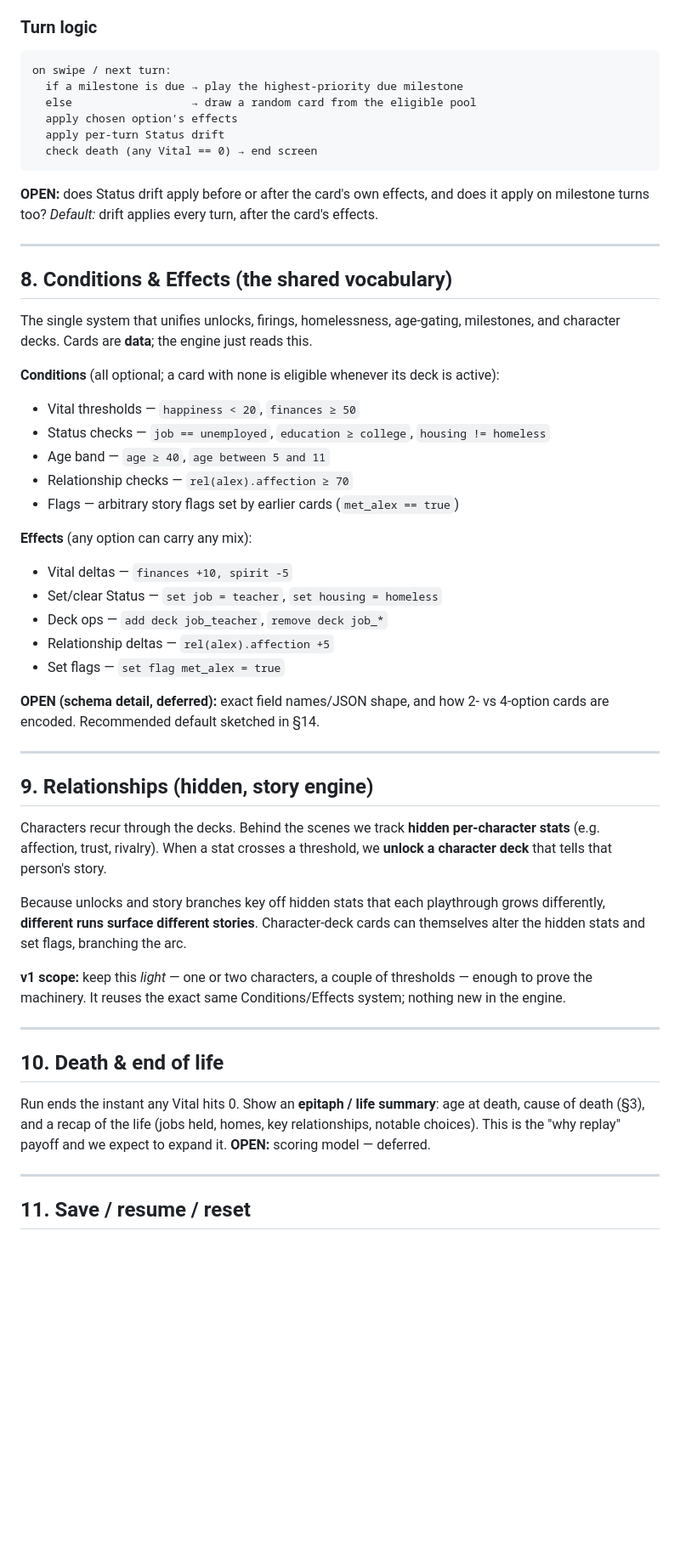
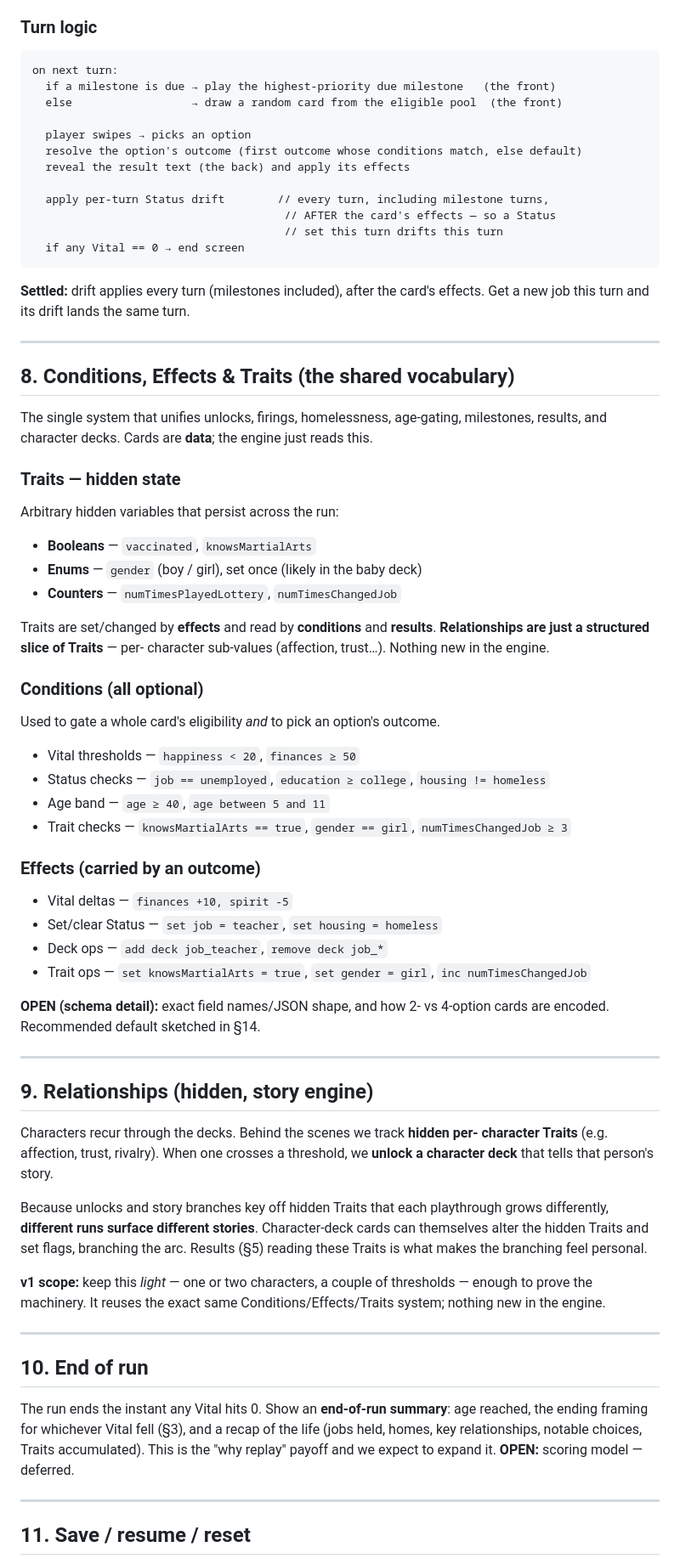
Before and after one commit to luke-giddings/CardsOfLife, a Markdown page: docs/DESIGN.md, the part around one of its changes. Shown at 85% size. Drawn GitHub-style; blank space fills up the shorter version.

````diff
--- a/docs/DESIGN.md
+++ b/docs/DESIGN.md
@@ -165,66 +190,82 @@ Three card kinds fall out of the draw model:
 
 ### Turn logic
 ```
-on swipe / next turn:
-  if a milestone is due → play the highest-priority due milestone
-  else                  → draw a random card from the eligible pool
-  apply chosen option's effects
-  apply per-turn Status drift
-  check death (any Vital == 0) → end screen
+on next turn:
+  if a milestone is due → play the highest-priority due milestone   (the front)
+  else                  → draw a random card from the eligible pool  (the front)
+
+  player swipes → picks an option
+  resolve the option's outcome (first outcome whose conditions match, else default)
+  reveal the result text (the back) and apply its effects
+
+  apply per-turn Status drift        // every turn, including milestone turns,
+                                      // AFTER the card's effects — so a Status
+                                      // set this turn drifts this turn
+  if any Vital == 0 → end screen
 ```
-**OPEN:** does Status drift apply before or after the card's own effects, and
-does it apply on milestone turns too? *Default:* drift applies every turn, after
-the card's effects.
+**Settled:** drift applies every turn (milestones included), after the card's
+effects. Get a new job this turn and its drift lands the same turn.
 
 ---
 
-## 8. Conditions & Effects (the shared vocabulary)
+## 8. Conditions, Effects & Traits (the shared vocabulary)
 
 The single system that unifies unlocks, firings, homelessness, age-gating,
-milestones, and character decks. Cards are **data**; the engine just reads this.
+milestones, results, and character decks. Cards are **data**; the engine just
+reads this.
 
-**Conditions** (all optional; a card with none is eligible whenever its deck is
-active):
+### Traits — hidden state
+Arbitrary hidden variables that persist across the run:
+- **Booleans** — `vaccinated`, `knowsMartialArts`
+- **Enums** — `gender` (boy / girl), set once (likely in the baby deck)
+- **Counters** — `numTimesPlayedLottery`, `numTimesChangedJob`
+
+Traits are set/changed by **effects** and read by **conditions** and
+**results**. **Relationships are just a structured slice of Traits** — per-
+character sub-values (affection, trust…). Nothing new in the engine.
+
+### Conditions (all optional)
+Used to gate a whole card's eligibility *and* to pick an option's outcome.
 - Vital thresholds — `happiness < 20`, `finances ≥ 50`
 - Status checks — `job == unemployed`, `education ≥ college`, `housing != homeless`
 - Age band — `age ≥ 40`, `age between 5 and 11`
-- Relationship checks — `rel(alex).affection ≥ 70`
-- Flags — arbitrary story flags set by earlier cards (`met_alex == true`)
+- Trait checks — `knowsMartialArts == true`, `gender == girl`, `numTimesChangedJob ≥ 3`
 
-**Effects** (any option can carry any mix):
+### Effects (carried by an outcome)
 - Vital deltas — `finances +10, spirit -5`
 - Set/clear Status — `set job = teacher`, `set housing = homeless`
 - Deck ops — `add deck job_teacher`, `remove deck job_*`
-- Relationship deltas — `rel(alex).affection +5`
-- Set flags — `set flag met_alex = true`
+- Trait ops — `set knowsMartialArts = true`, `set gender = girl`, `inc numTimesChangedJob`
 
-**OPEN (schema detail, deferred):** exact field names/JSON shape, and how 2- vs
-4-option cards are encoded. Recommended default sketched in §14.
+**OPEN (schema detail):** exact field names/JSON shape, and how 2- vs 4-option
+cards are encoded. Recommended default sketched in §14.
 
 ---
 
 ## 9. Relationships (hidden, story engine)
 
-Characters recur through the decks. Behind the scenes we track **hidden
-per-character stats** (e.g. affection, trust, rivalry). When a stat crosses a
+Characters recur through the decks. Behind the scenes we track **hidden per-
+character Traits** (e.g. affection, trust, rivalry). When one crosses a
 threshold, we **unlock a character deck** that tells that person's story.
 
-Because unlocks and story branches key off hidden stats that each playthrough
+Because unlocks and story branches key off hidden Traits that each playthrough
 grows differently, **different runs surface different stories**. Character-deck
-cards can themselves alter the hidden stats and set flags, branching the arc.
+cards can themselves alter the hidden Traits and set flags, branching the arc.
+Results (§5) reading these Traits is what makes the branching feel personal.
 
 **v1 scope:** keep this *light* — one or two characters, a couple of thresholds —
-enough to prove the machinery. It reuses the exact same Conditions/Effects
+enough to prove the machinery. It reuses the exact same Conditions/Effects/Traits
 system; nothing new in the engine.
 
 ---
 
-## 10. Death & end of life
+## 10. End of run
 
-Run ends the instant any Vital hits 0. Show an **epitaph / life summary**:
-age at death, cause of death (§3), and a recap of the life (jobs held, homes,
-key relationships, notable choices). This is the "why replay" payoff and we
-expect to expand it. **OPEN:** scoring model — deferred.
+The run ends the instant any Vital hits 0. Show an **end-of-run summary**: age
+reached, the ending framing for whichever Vital fell (§3), and a recap of the
+life (jobs held, homes, key relationships, notable choices, Traits accumulated).
+This is the "why replay" payoff and we expect to expand it. **OPEN:** scoring
+model — deferred.
 
 ---
 
````
Also changed, not shown: other parts of docs/DESIGN.md (+118 -59 lines).
